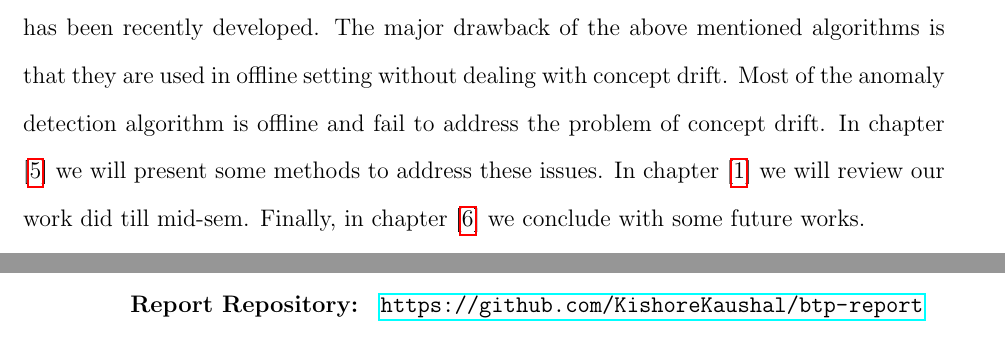
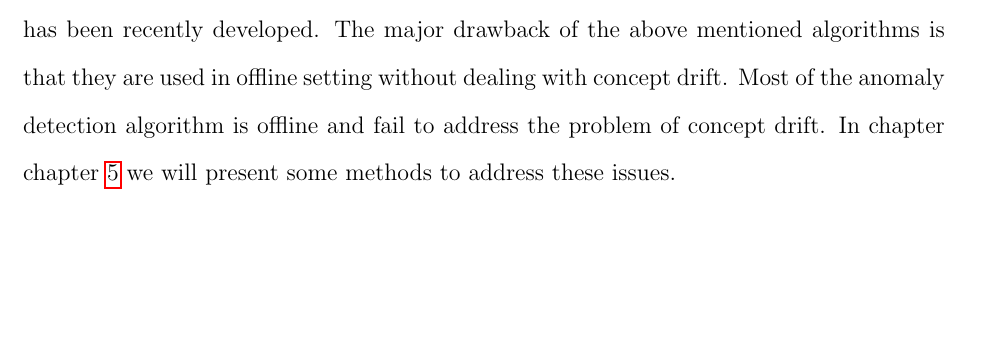
Before and after one commit to KishoreKaushal/btp-report, a LaTeX thesis (latex/btp_report.tex, which reads latex/chapter1.tex): two parts of pages 18 and 19 of 52 before the commit and part of page 18 of 50 after it, the two joined at a grey line, cut so that both start at the same text, the shorter picture padded with empty space. Compiled offline with pdfLaTeX.

Commit message:
used cref for chapter reference for introduction to anomaly detection

```diff
--- a/latex/chapter1.tex
+++ b/latex/chapter1.tex
@@ -101,12 +100,5 @@ In the next chapter [\ref{ch:isolation-forest}] we will discuss a very efficient
-In chapter [\ref{ch:pidforest}] we will discuss another ensemble method PIDForest which has been recently developed.
+In the next \cref{ch:isolation-forest} we will discuss a very efficient ensemble method Isolation Forest for anomaly detection.
+In \cref{ch:pidforest} we will discuss another ensemble method PIDForest which has been recently developed.
 The major drawback of the above mentioned algorithms is that they are used in offline setting without dealing with concept drift.
 Most of the anomaly detection algorithm is offline and fail to address the problem of concept drift.
-In chapter [\ref{ch:contributions}] we will present some methods to address these issues.
-In chapter [\ref{ch:ai-image-compression}] we will review our work did till mid-sem.
-Finally, in chapter [\ref{ch:conclusion-future-work}] we conclude with some future works.
-
-\vspace{2em}
-
-\textbf{Code Repository: } \url{https://github.com/KishoreKaushal/AnomalyDetection}
-
-\textbf{Report Repository: } \url{https://github.com/KishoreKaushal/btp-report}
+In chapter \cref{ch:contributions} we will present some methods to address these issues.
```
Also changed, not shown: latex/btp_report.pdf, latex/chapter1.tex (3 more changed lines).
